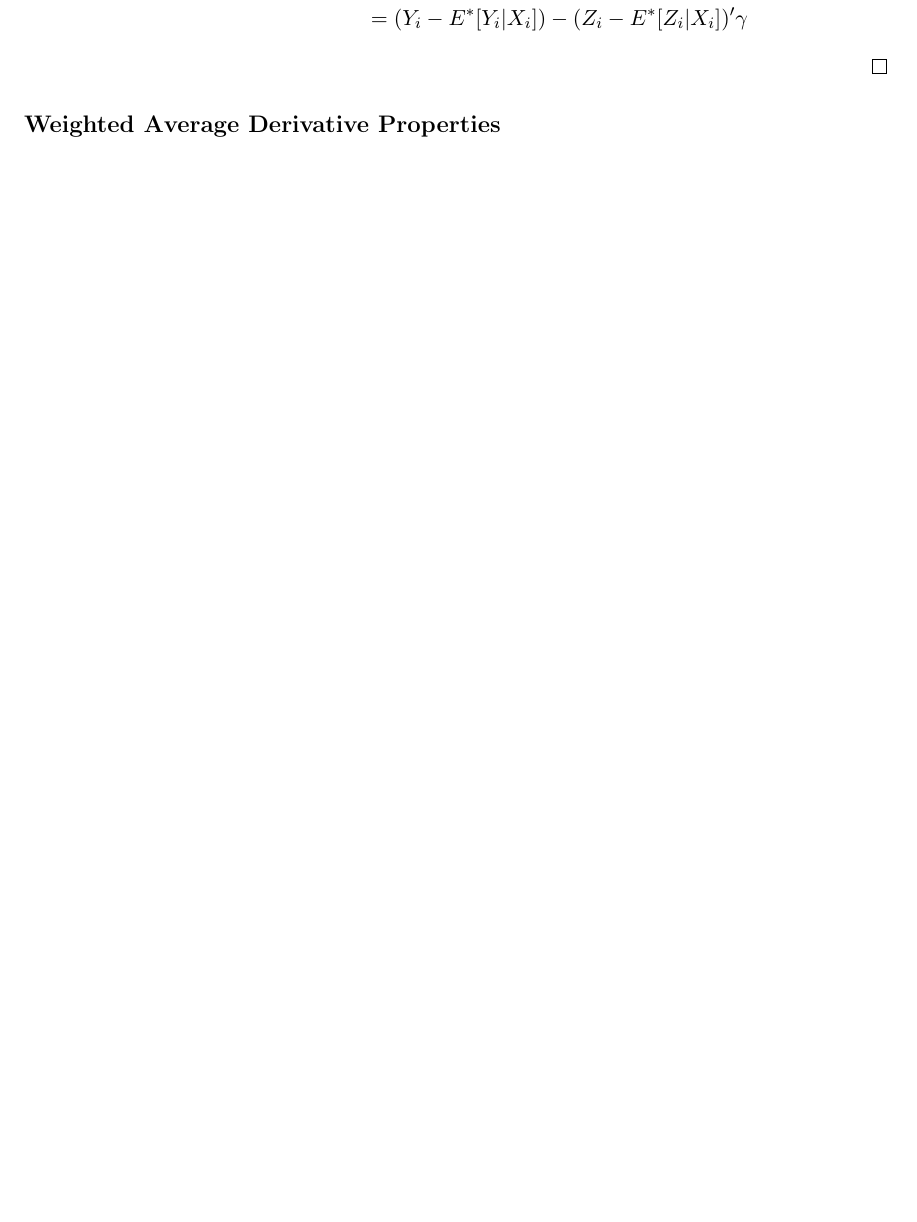
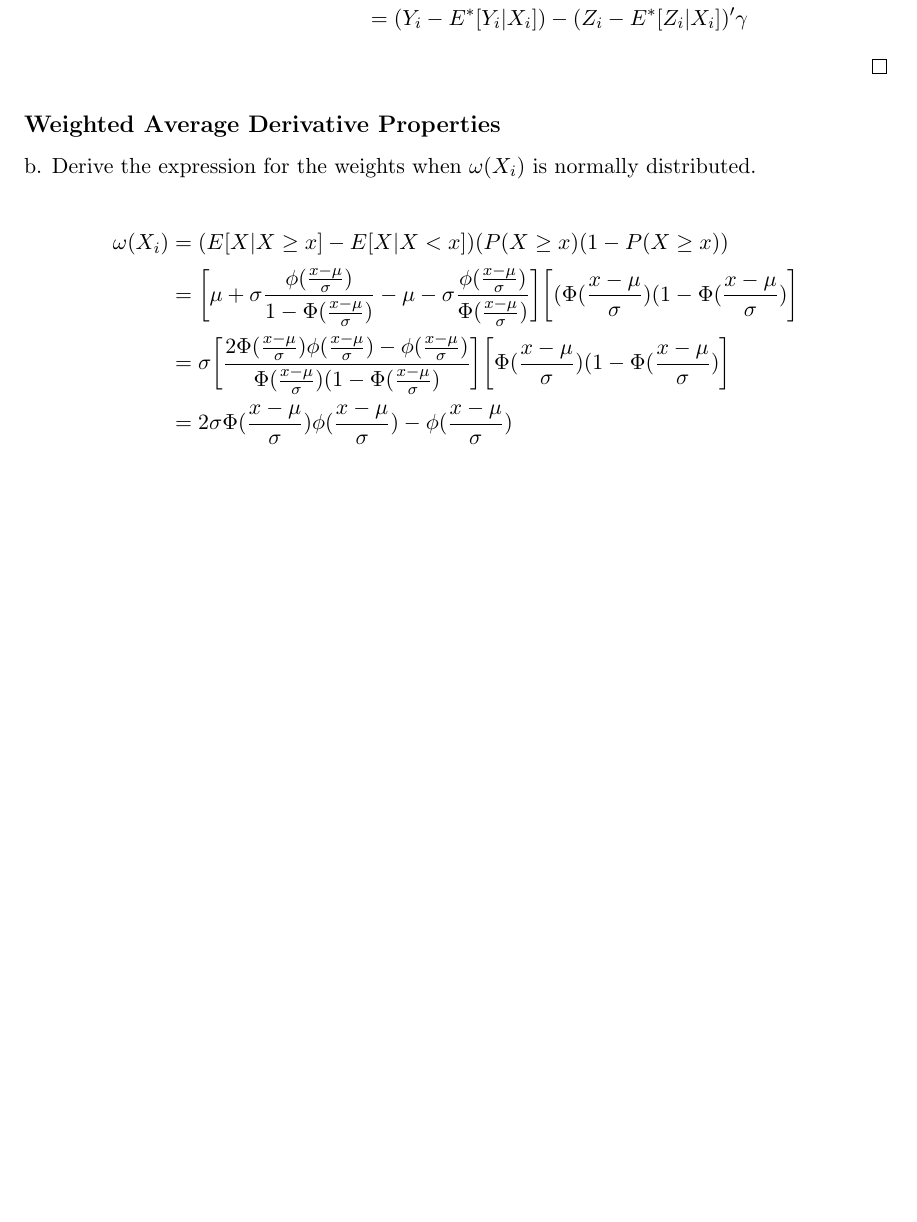
Before and after one commit to PrestonMui/244-psets, a LaTeX problem sheet (pset1.tex): part of page 5 of 5, cut so that both start at the same text, the shorter picture padded with empty space. Compiled offline with pdfLaTeX.

Commit message:
Added 7b

```diff
--- a/pset1.tex
+++ b/pset1.tex
@@ -173,5 +173,12 @@ Suppose the population projection $E^*[Y_i|X_i,Z_i] = X_i'\beta + Z_i'\gamma$. L
 \end{enumerate}
 
 \subsection*{Weighted Average Derivative Properties}
+b. Derive the expression for the weights when $\omega (X_i)$ is normally distributed. \\
+\begin{align*}
+\omega(X_i) &= ( E[X | X \geq x] - E[X | X < x] ) (P(X \geq x) ( 1 - P(X \geq x)) \\
+&=\bigg[ \mu + \sigma \frac{\phi (\frac{x - \mu}{\sigma})}{1 - \Phi( \frac{x - \mu}{\sigma})} - \mu - \sigma \frac{\phi (\frac{x - \mu}{\sigma})}{\Phi( \frac{x - \mu}{\sigma})} \bigg] \bigg[(\Phi( \frac{x - \mu}{\sigma})(1- \Phi( \frac{x - \mu}{\sigma}) \bigg] \\
+&=\sigma \bigg[\frac{2 \Phi( \frac{x - \mu}{\sigma})\phi( \frac{x - \mu}{\sigma}) - \phi( \frac{x - \mu}{\sigma}) }{\Phi( \frac{x - \mu}{\sigma})(1- \Phi( \frac{x - \mu}{\sigma})} \bigg] \bigg[\Phi( \frac{x - \mu}{\sigma})(1- \Phi( \frac{x - \mu}{\sigma})\bigg] \\
+&=2\sigma \Phi( \frac{x - \mu}{\sigma})\phi( \frac{x - \mu}{\sigma}) - \phi( \frac{x - \mu}{\sigma})
+\end{align*}
 
 \end{document}
```
